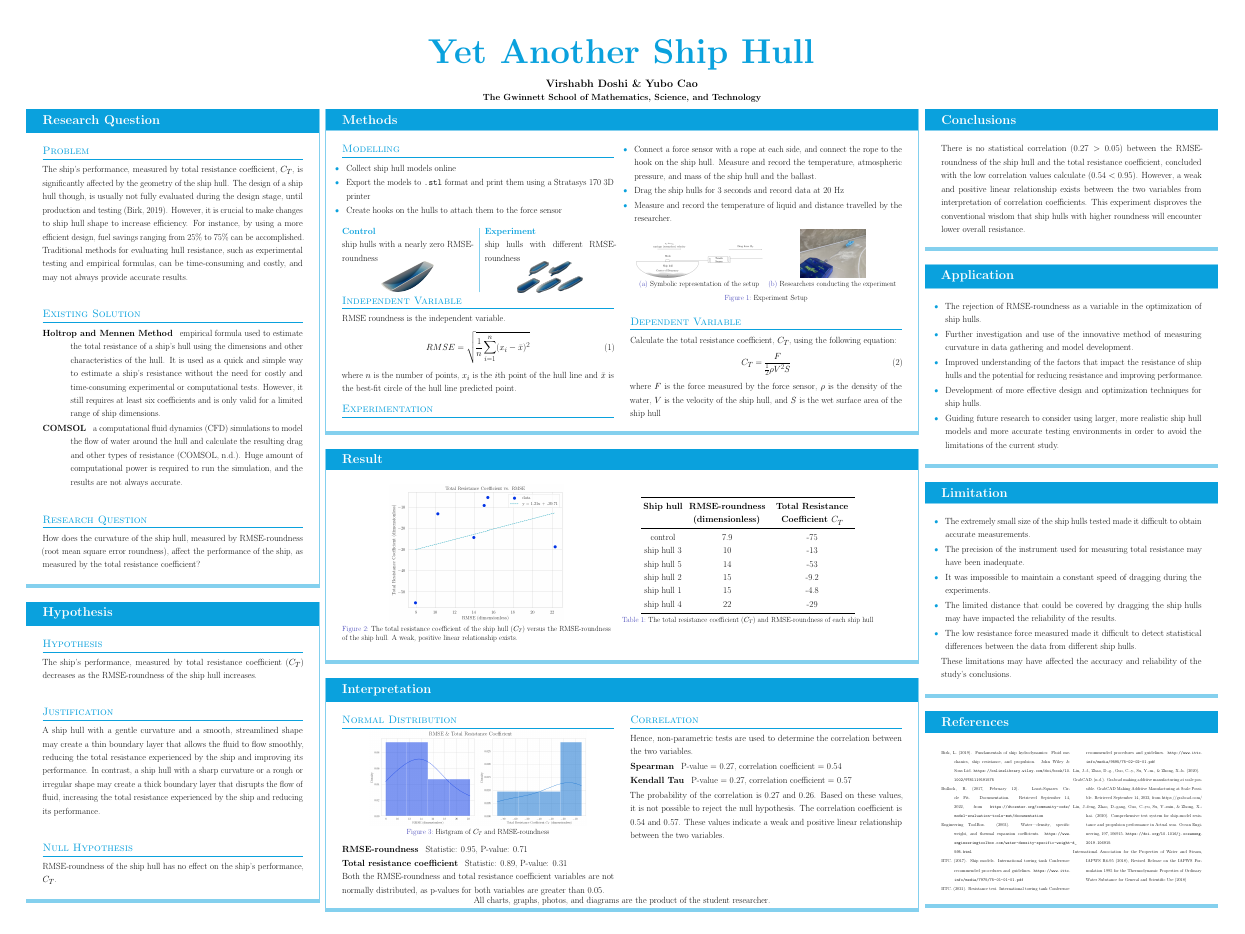
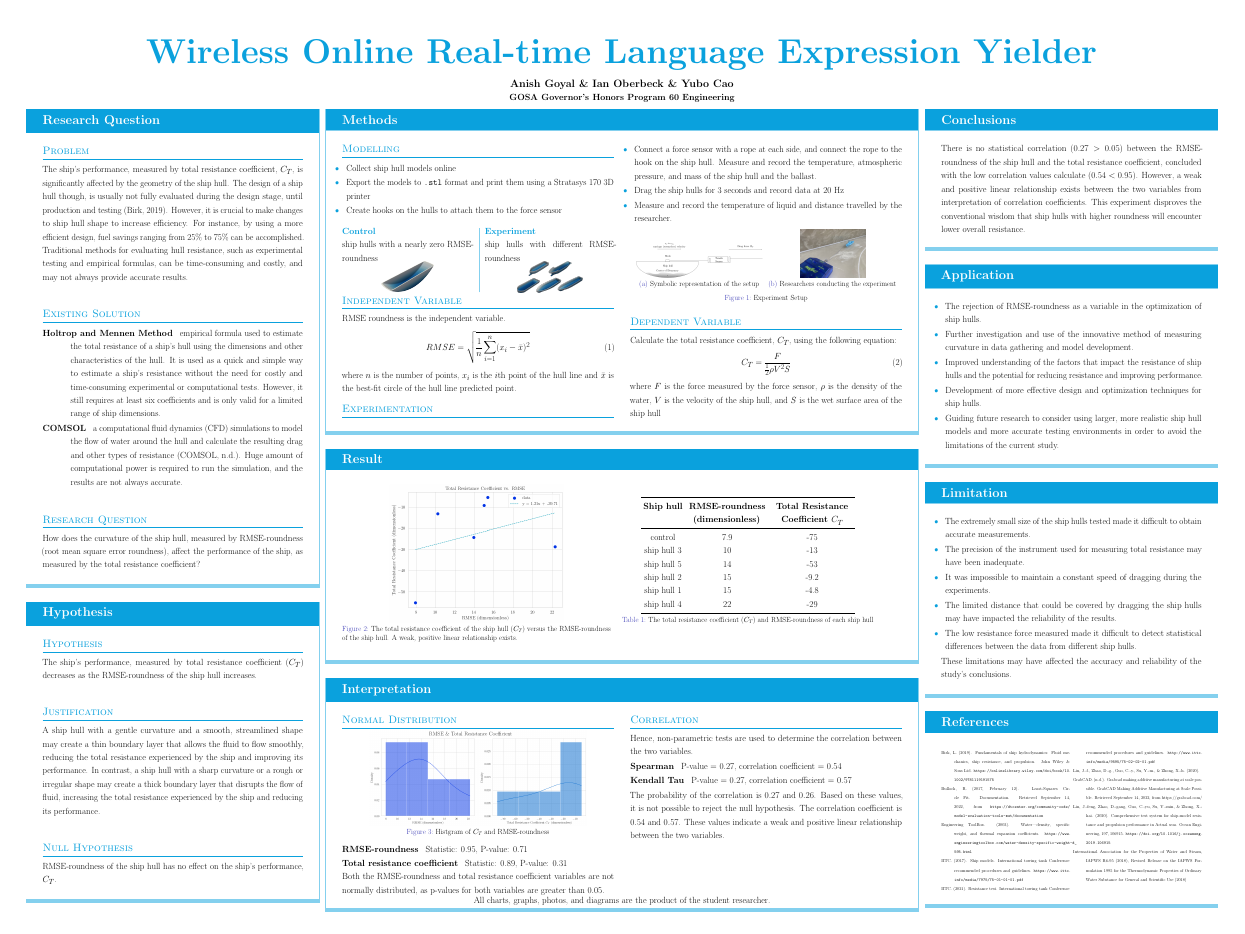
Before and after one commit to anishgoyal1108/worley, a LaTeX poster (poster/main.tex): the whole page. Compiled offline with pdfLaTeX.

Commit message:
feat: update poster TeX

```diff
--- a/poster/main.tex
+++ b/poster/main.tex
@@ -85,8 +85,8 @@
 % numbered figure and table
 \setbeamertemplate{caption}[numbered]
 % metadata
-\title{Yet Another Ship Hull}
-\author{Virshabh Doshi \& Yubo Cao\\\normalfont\selectfont The Gwinnett School of Mathematics, Science, and Technology}
+\title{Wireless Online Real-time Language Expression Yielder}
+\author{Anish Goyal \& Ian Oberbeck \& Yubo Cao\\\normalfont\selectfont GOSA Governor's Honors Program 60 Engineering}
 % bullet
 \setlist[itemize]{leftmargin=0.5em, label=\usebeamercolor[bg]{block title}\textbullet}
 % redefine block
```
Also changed, not shown: poster/main.tex (1 more changed lines).
